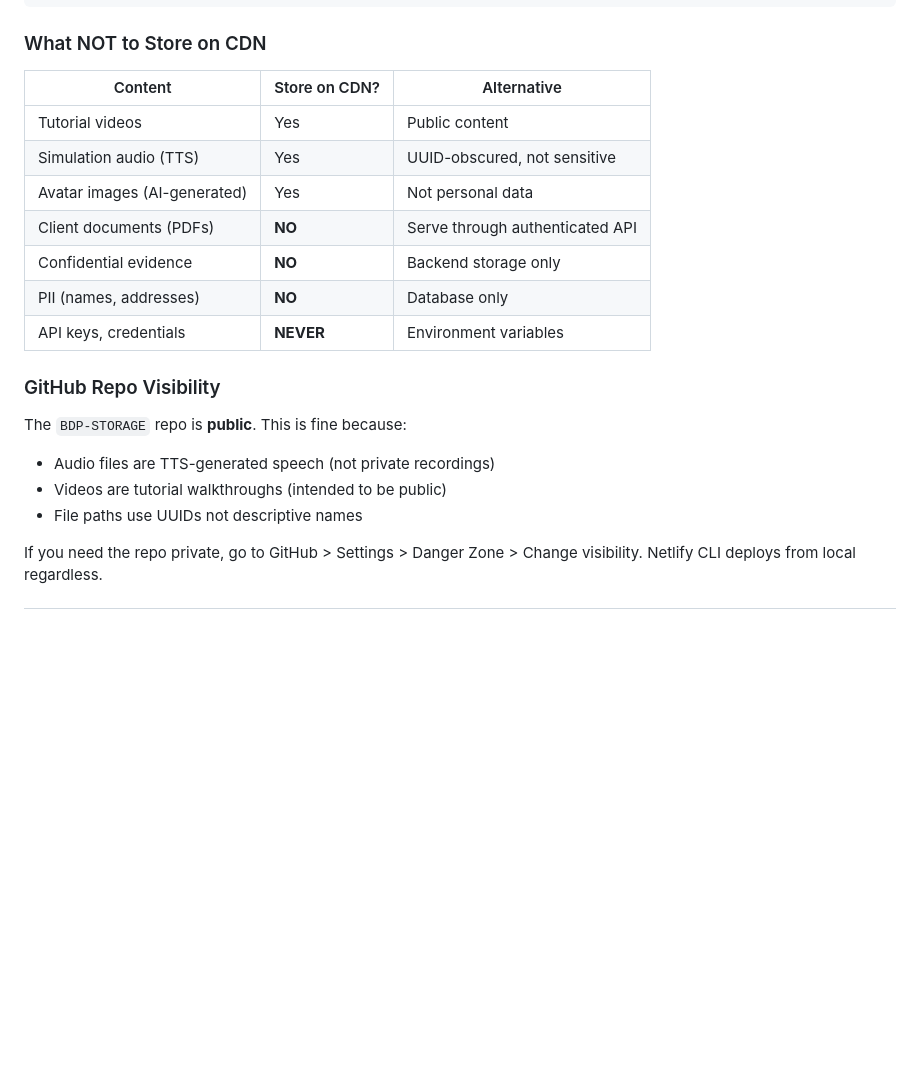
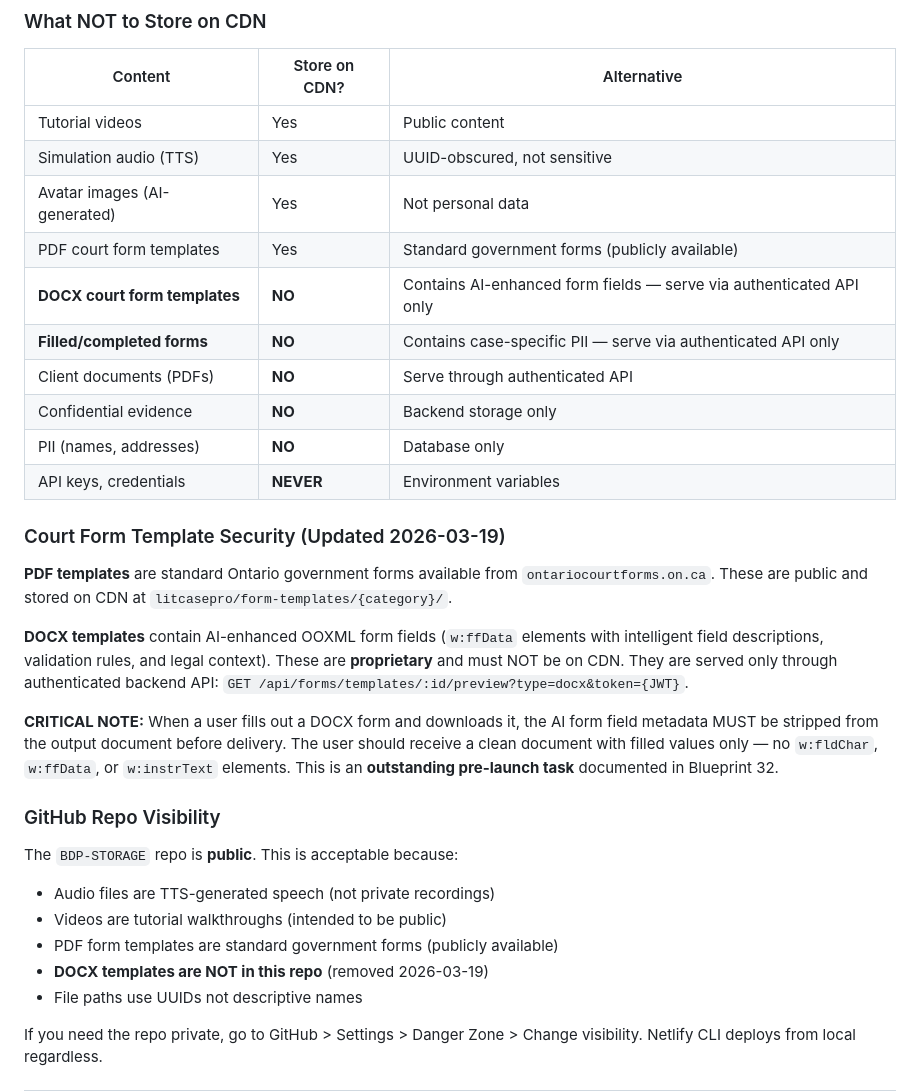
Before and after one commit to Irajmehr/BDP-STORAGE, a Markdown page: CDN-STORAGE-GUIDE.md, the part around the change. Drawn GitHub-style; blank space fills up the shorter version.

Commit message:
Update CDN guide: DOCX security policy, form field stripping note

```diff
--- a/CDN-STORAGE-GUIDE.md
+++ b/CDN-STORAGE-GUIDE.md
@@ -195,16 +195,29 @@ Netlify Pro ($19/mo) supports site-wide password protection. Add to `netlify.tom
 | Tutorial videos | Yes | Public content |
 | Simulation audio (TTS) | Yes | UUID-obscured, not sensitive |
 | Avatar images (AI-generated) | Yes | Not personal data |
+| PDF court form templates | Yes | Standard government forms (publicly available) |
+| **DOCX court form templates** | **NO** | Contains AI-enhanced form fields — serve via authenticated API only |
+| **Filled/completed forms** | **NO** | Contains case-specific PII — serve via authenticated API only |
 | Client documents (PDFs) | **NO** | Serve through authenticated API |
 | Confidential evidence | **NO** | Backend storage only |
 | PII (names, addresses) | **NO** | Database only |
 | API keys, credentials | **NEVER** | Environment variables |
 
+### Court Form Template Security (Updated 2026-03-19)
+
+**PDF templates** are standard Ontario government forms available from `ontariocourtforms.on.ca`. These are public and stored on CDN at `litcasepro/form-templates/{category}/`.
+
+**DOCX templates** contain AI-enhanced OOXML form fields (`w:ffData` elements with intelligent field descriptions, validation rules, and legal context). These are **proprietary** and must NOT be on CDN. They are served only through authenticated backend API: `GET /api/forms/templates/:id/preview?type=docx&token={JWT}`.
+
+**CRITICAL NOTE:** When a user fills out a DOCX form and downloads it, the AI form field metadata MUST be stripped from the output document before delivery. The user should receive a clean document with filled values only — no `w:fldChar`, `w:ffData`, or `w:instrText` elements. This is an **outstanding pre-launch task** documented in Blueprint 32.
+
 ### GitHub Repo Visibility
 
-The `BDP-STORAGE` repo is **public**. This is fine because:
+The `BDP-STORAGE` repo is **public**. This is acceptable because:
 - Audio files are TTS-generated speech (not private recordings)
 - Videos are tutorial walkthroughs (intended to be public)
+- PDF form templates are standard government forms (publicly available)
+- **DOCX templates are NOT in this repo** (removed 2026-03-19)
 - File paths use UUIDs not descriptive names
 
 If you need the repo private, go to GitHub > Settings > Danger Zone > Change visibility. Netlify CLI deploys from local regardless.
```
